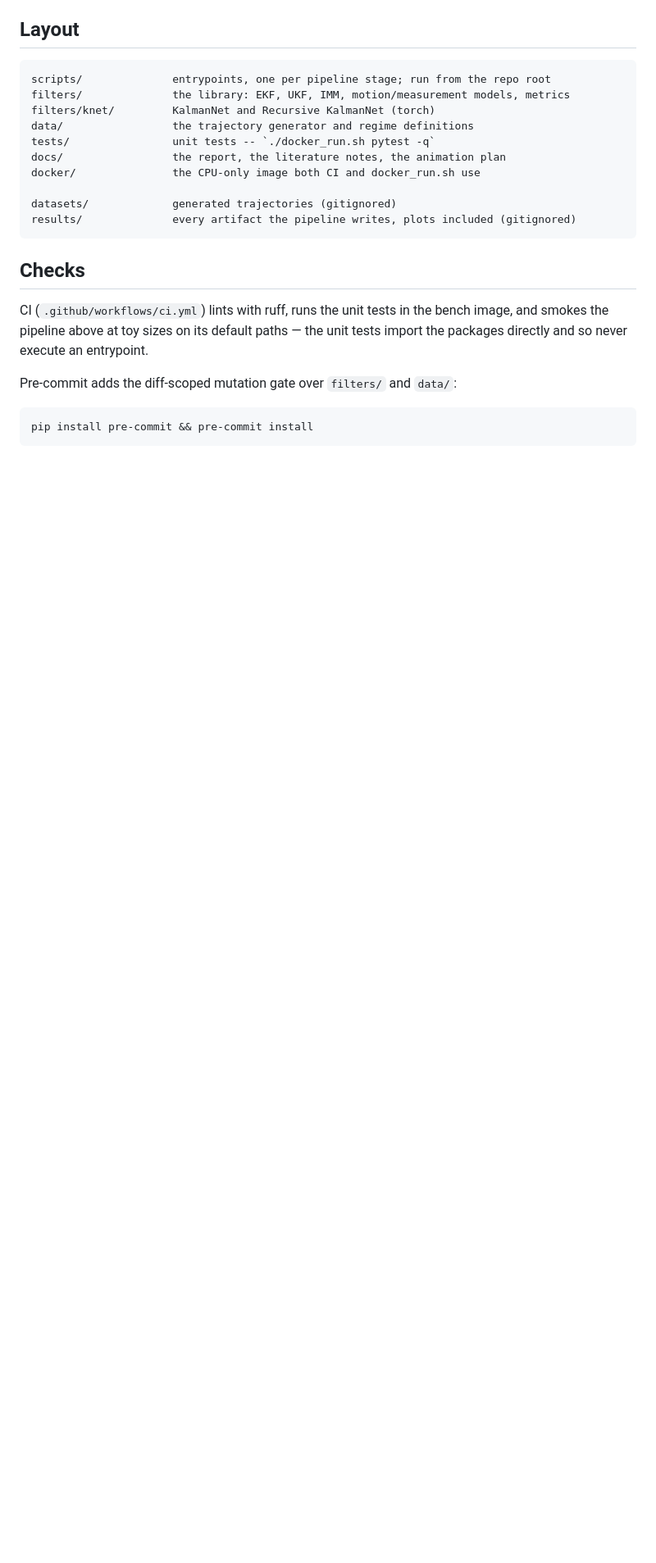
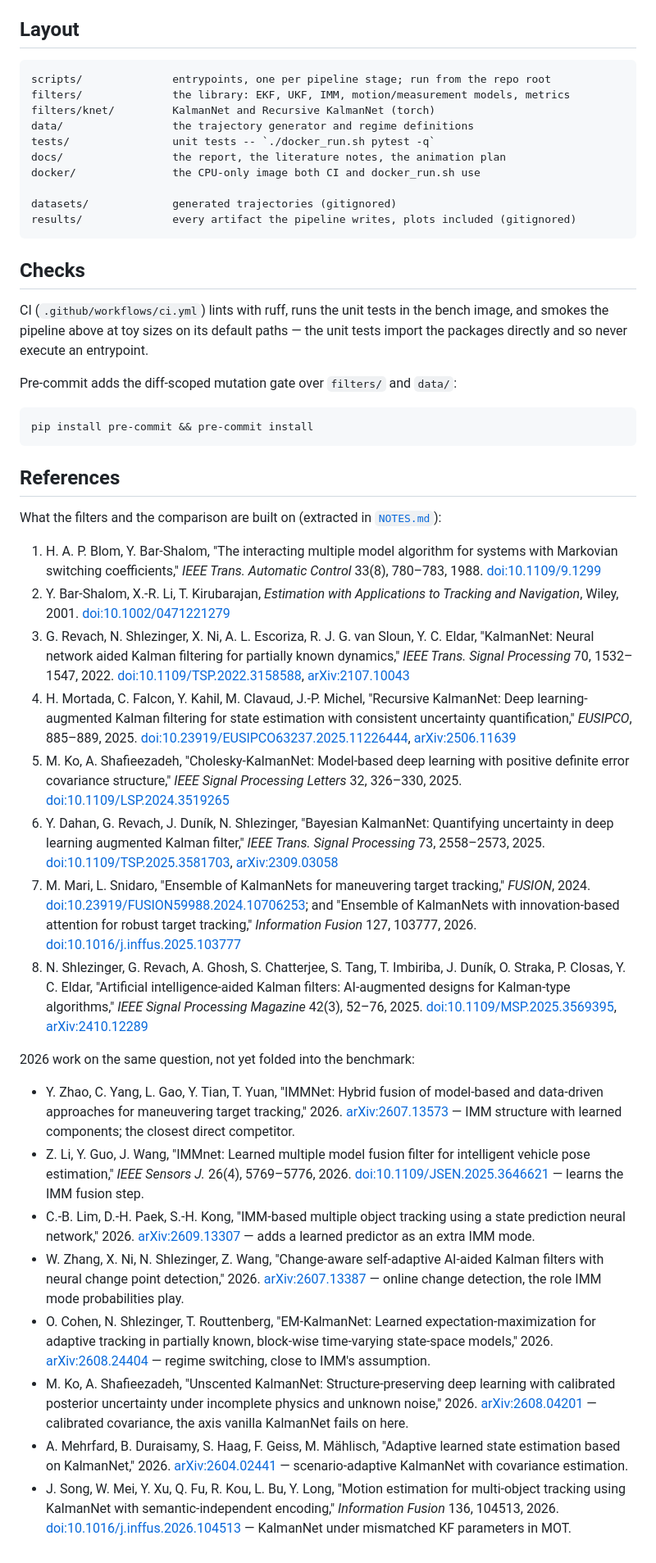
Before and after one commit to PavelGuzenfeld/kalmannet-vs-imm, a Markdown page: README.md, the part around the change. Shown at 82% size. GitHub-like rendering; blank space fills up the shorter version.

Commit message:
Add references to the README (#24)
Lists the papers the IMM and KalmanNet-family implementations come from,
with DOIs and arXiv links, plus 2026 work on learned IMM and KalmanNet
variants that the benchmark doesn't cover yet. DOIs checked against
Crossref, arXiv ids against the arXiv API.

````diff
--- a/README.md
+++ b/README.md
@@ -70,3 +70,27 @@ Pre-commit adds the diff-scoped mutation gate over `filters/` and `data/`:
 ```
 pip install pre-commit && pre-commit install
 ```
+
+## References
+
+What the filters and the comparison are built on (extracted in [`NOTES.md`](docs/NOTES.md)):
+
+1. H. A. P. Blom, Y. Bar-Shalom, "The interacting multiple model algorithm for systems with Markovian switching coefficients," *IEEE Trans. Automatic Control* 33(8), 780–783, 1988. [doi:10.1109/9.1299](https://doi.org/10.1109/9.1299)
+2. Y. Bar-Shalom, X.-R. Li, T. Kirubarajan, *Estimation with Applications to Tracking and Navigation*, Wiley, 2001. [doi:10.1002/0471221279](https://doi.org/10.1002/0471221279)
+3. G. Revach, N. Shlezinger, X. Ni, A. L. Escoriza, R. J. G. van Sloun, Y. C. Eldar, "KalmanNet: Neural network aided Kalman filtering for partially known dynamics," *IEEE Trans. Signal Processing* 70, 1532–1547, 2022. [doi:10.1109/TSP.2022.3158588](https://doi.org/10.1109/TSP.2022.3158588), [arXiv:2107.10043](https://arxiv.org/abs/2107.10043)
+4. H. Mortada, C. Falcon, Y. Kahil, M. Clavaud, J.-P. Michel, "Recursive KalmanNet: Deep learning-augmented Kalman filtering for state estimation with consistent uncertainty quantification," *EUSIPCO*, 885–889, 2025. [doi:10.23919/EUSIPCO63237.2025.11226444](https://doi.org/10.23919/EUSIPCO63237.2025.11226444), [arXiv:2506.11639](https://arxiv.org/abs/2506.11639)
+5. M. Ko, A. Shafieezadeh, "Cholesky-KalmanNet: Model-based deep learning with positive definite error covariance structure," *IEEE Signal Processing Letters* 32, 326–330, 2025. [doi:10.1109/LSP.2024.3519265](https://doi.org/10.1109/LSP.2024.3519265)
+6. Y. Dahan, G. Revach, J. Duník, N. Shlezinger, "Bayesian KalmanNet: Quantifying uncertainty in deep learning augmented Kalman filter," *IEEE Trans. Signal Processing* 73, 2558–2573, 2025. [doi:10.1109/TSP.2025.3581703](https://doi.org/10.1109/TSP.2025.3581703), [arXiv:2309.03058](https://arxiv.org/abs/2309.03058)
+7. M. Mari, L. Snidaro, "Ensemble of KalmanNets for maneuvering target tracking," *FUSION*, 2024. [doi:10.23919/FUSION59988.2024.10706253](https://doi.org/10.23919/FUSION59988.2024.10706253); and "Ensemble of KalmanNets with innovation-based attention for robust target tracking," *Information Fusion* 127, 103777, 2026. [doi:10.1016/j.inffus.2025.103777](https://doi.org/10.1016/j.inffus.2025.103777)
+8. N. Shlezinger, G. Revach, A. Ghosh, S. Chatterjee, S. Tang, T. Imbiriba, J. Duník, O. Straka, P. Closas, Y. C. Eldar, "Artificial intelligence-aided Kalman filters: AI-augmented designs for Kalman-type algorithms," *IEEE Signal Processing Magazine* 42(3), 52–76, 2025. [doi:10.1109/MSP.2025.3569395](https://doi.org/10.1109/MSP.2025.3569395), [arXiv:2410.12289](https://arxiv.org/abs/2410.12289)
+
+2026 work on the same question, not yet folded into the benchmark:
+
+- Y. Zhao, C. Yang, L. Gao, Y. Tian, T. Yuan, "IMMNet: Hybrid fusion of model-based and data-driven approaches for maneuvering target tracking," 2026. [arXiv:2607.13573](https://arxiv.org/abs/2607.13573) — IMM structure with learned components; the closest direct competitor.
+- Z. Li, Y. Guo, J. Wang, "IMMnet: Learned multiple model fusion filter for intelligent vehicle pose estimation," *IEEE Sensors J.* 26(4), 5769–5776, 2026. [doi:10.1109/JSEN.2025.3646621](https://doi.org/10.1109/JSEN.2025.3646621) — learns the IMM fusion step.
+- C.-B. Lim, D.-H. Paek, S.-H. Kong, "IMM-based multiple object tracking using a state prediction neural network," 2026. [arXiv:2609.13307](https://arxiv.org/abs/2609.13307) — adds a learned predictor as an extra IMM mode.
+- W. Zhang, X. Ni, N. Shlezinger, Z. Wang, "Change-aware self-adaptive AI-aided Kalman filters with neural change point detection," 2026. [arXiv:2607.13387](https://arxiv.org/abs/2607.13387) — online change detection, the role IMM mode probabilities play.
+- O. Cohen, N. Shlezinger, T. Routtenberg, "EM-KalmanNet: Learned expectation-maximization for adaptive tracking in partially known, block-wise time-varying state-space models," 2026. [arXiv:2608.24404](https://arxiv.org/abs/2608.24404) — regime switching, close to IMM's assumption.
+- M. Ko, A. Shafieezadeh, "Unscented KalmanNet: Structure-preserving deep learning with calibrated posterior uncertainty under incomplete physics and unknown noise," 2026. [arXiv:2608.04201](https://arxiv.org/abs/2608.04201) — calibrated covariance, the axis vanilla KalmanNet fails on here.
+- A. Mehrfard, B. Duraisamy, S. Haag, F. Geiss, M. Mählisch, "Adaptive learned state estimation based on KalmanNet," 2026. [arXiv:2604.02441](https://arxiv.org/abs/2604.02441) — scenario-adaptive KalmanNet with covariance estimation.
+- J. Song, W. Mei, Y. Xu, Q. Fu, R. Kou, L. Bu, Y. Long, "Motion estimation for multi-object tracking using KalmanNet with semantic-independent encoding," *Information Fusion* 136, 104513, 2026. [doi:10.1016/j.inffus.2026.104513](https://doi.org/10.1016/j.inffus.2026.104513) — KalmanNet under mismatched KF parameters in MOT.
````
